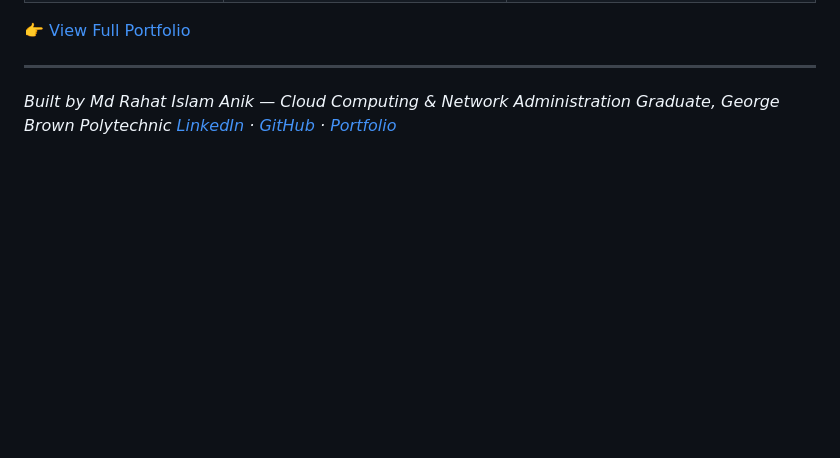
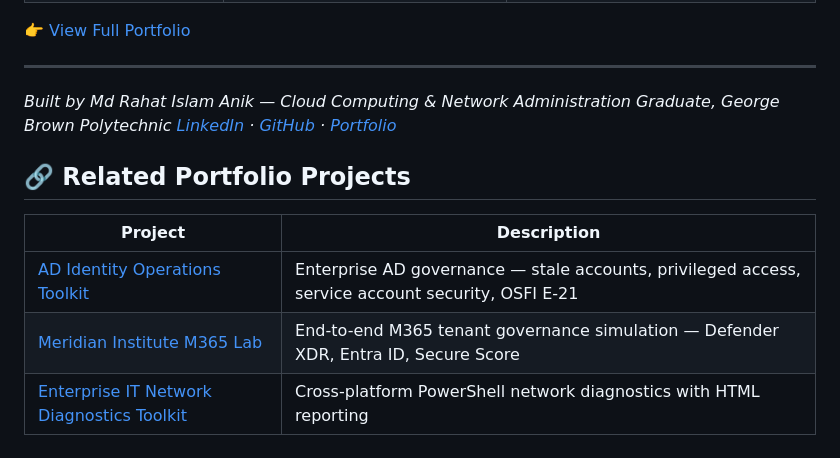
Before and after one commit to rahatislamanik-spec/Enterprise-IT-Security-Operations-Toolkit, a Markdown page: README.md, the part around the change. Drawn GitHub-style; blank space fills up the shorter version.

Commit message:
Add Related Portfolio Projects section — cross-link AD Identity Operations Toolkit

```diff
--- a/README.md
+++ b/README.md
@@ -288,3 +288,11 @@ No production organizational infrastructure, customer data, or real enterprise t
 
 *Built by Md Rahat Islam Anik — Cloud Computing & Network Administration Graduate, George Brown Polytechnic*
 *[LinkedIn](https://linkedin.com/in/rahatislamanik) · [GitHub](https://github.com/rahatislamanik-spec) · [Portfolio](https://rahatislamanik-spec.github.io/IT-Portfolio-Rahat-Islam-Anik/)*
+
+## 🔗 Related Portfolio Projects
+
+| Project | Description |
+|---|---|
+| [AD Identity Operations Toolkit](https://github.com/rahatislamanik-spec/AD-Identity-Operations-Toolkit) | Enterprise AD governance — stale accounts, privileged access, service account security, OSFI E-21 |
+| [Meridian Institute M365 Lab](https://github.com/rahatislamanik-spec/Meridian-Institute-M365-Lab) | End-to-end M365 tenant governance simulation — Defender XDR, Entra ID, Secure Score |
+| [Enterprise IT Network Diagnostics Toolkit](https://github.com/rahatislamanik-spec/Enterprise-IT-Network-Diagnostics-Toolkit) | Cross-platform PowerShell network diagnostics with HTML reporting |
```
